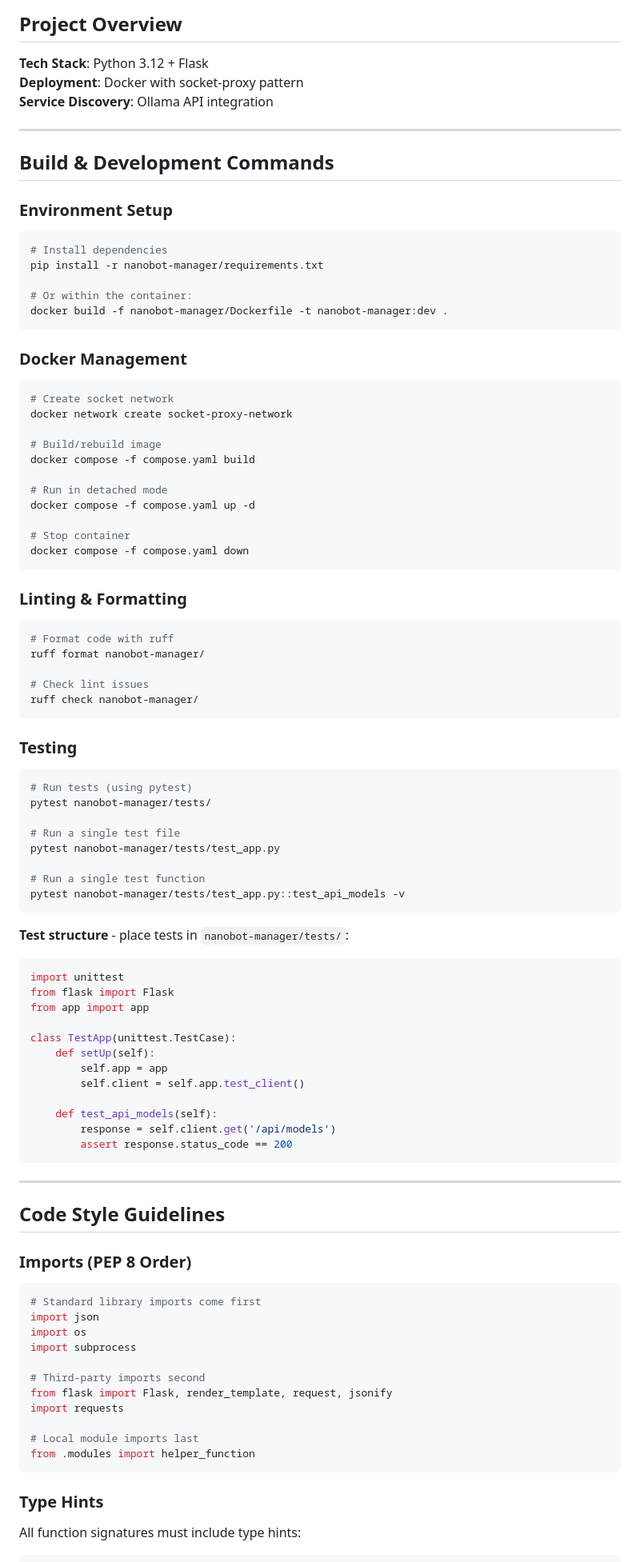
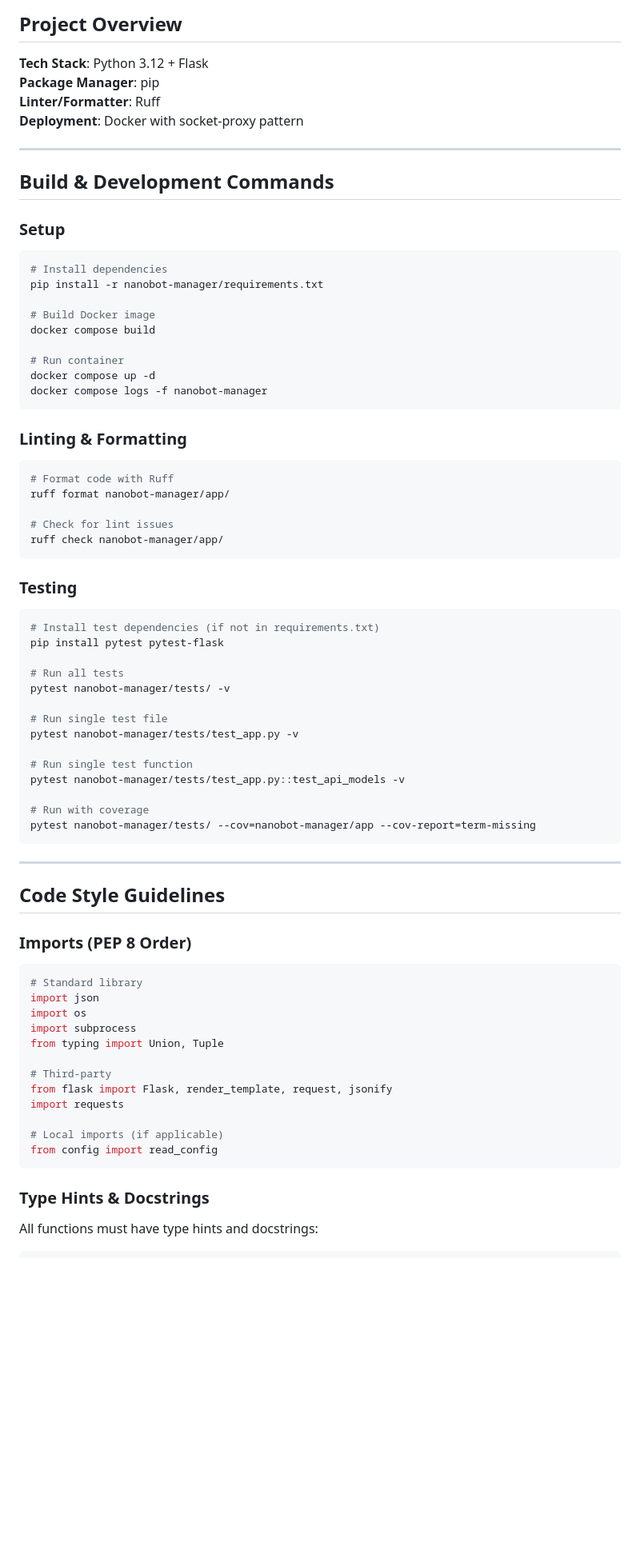
Before and after one commit to IMNotMax/nanobot-manager, a Markdown page: AGENTS.md, the part around one of its changes. Shown at 80% size. GitHub-like rendering; blank space fills up the shorter version.

````diff
--- a/AGENTS.md
+++ b/AGENTS.md
@@ -3,72 +3,52 @@
 ## Project Overview
 
 **Tech Stack**: Python 3.12 + Flask
+**Package Manager**: pip
+**Linter/Formatter**: Ruff
 **Deployment**: Docker with socket-proxy pattern
-**Service Discovery**: Ollama API integration
 
 ---
 
 ## Build & Development Commands
 
-### Environment Setup
+### Setup
 ```bash
 # Install dependencies
 pip install -r nanobot-manager/requirements.txt
 
-# Or within the container:
-docker build -f nanobot-manager/Dockerfile -t nanobot-manager:dev .
-```
+# Build Docker image
+docker compose build
 
-### Docker Management
-```bash
-# Create socket network
-docker network create socket-proxy-network
-
-# Build/rebuild image
-docker compose -f compose.yaml build
-
-# Run in detached mode
-docker compose -f compose.yaml up -d
-
-# Stop container
-docker compose -f compose.yaml down
+# Run container
+docker compose up -d
+docker compose logs -f nanobot-manager
 ```
 
 ### Linting & Formatting
 ```bash
-# Format code with ruff
-ruff format nanobot-manager/
+# Format code with Ruff
+ruff format nanobot-manager/app/
 
-# Check lint issues
-ruff check nanobot-manager/
+# Check for lint issues
+ruff check nanobot-manager/app/
 ```
 
 ### Testing
 ```bash
-# Run tests (using pytest)
-pytest nanobot-manager/tests/
+# Install test dependencies (if not in requirements.txt)
+pip install pytest pytest-flask
 
-# Run a single test file
-pytest nanobot-manager/tests/test_app.py
+# Run all tests
+pytest nanobot-manager/tests/ -v
 
-# Run a single test function
+# Run single test file
+pytest nanobot-manager/tests/test_app.py -v
+
+# Run single test function
 pytest nanobot-manager/tests/test_app.py::test_api_models -v
-```
 
-**Test structure** - place tests in `nanobot-manager/tests/`:
-```python
-import unittest
-from flask import Flask
-from app import app
-
-class TestApp(unittest.TestCase):
-    def setUp(self):
-        self.app = app
-        self.client = self.app.test_client()
-
-    def test_api_models(self):
-        response = self.client.get('/api/models')
-        assert response.status_code == 200
+# Run with coverage
+pytest nanobot-manager/tests/ --cov=nanobot-manager/app --cov-report=term-missing
 ```
 
 ---
@@ -77,19 +57,20 @@ class TestApp(unittest.TestCase):
 
 ### Imports (PEP 8 Order)
 ```python
-# Standard library imports come first
+# Standard library
 import json
 import os
 import subprocess
+from typing import Union, Tuple
 
-# Third-party imports second
+# Third-party
 from flask import Flask, render_template, request, jsonify
 import requests
 
-# Local module imports last
-from .modules import helper_function
+# Local imports (if applicable)
+from config import read_config
 ```
 
-### Type Hints
-All function signatures must include type hints:
+### Type Hints & Docstrings
+All functions must have type hints and docstrings:
 ```python
````
Also changed, not shown: other parts of AGENTS.md (+78 -72 lines).
